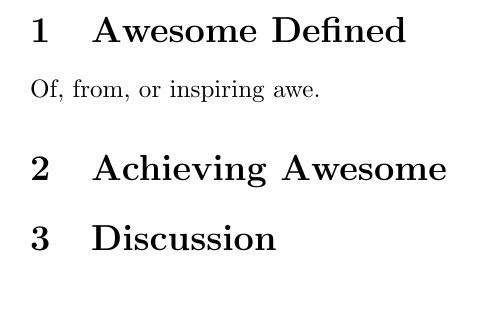
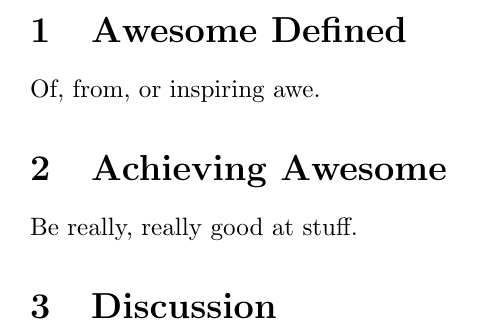
Before and after one commit to cmucosmo/awesome, a LaTeX document (paper1.tex): part of the page, cut so that both start at the same text, the shorter picture padded with empty space. Compiled offline with pdfLaTeX.

Commit message:
Add section 2

```diff
--- a/paper1.tex
+++ b/paper1.tex
@@ -12,6 +12,7 @@ Of, from, or inspiring awe.
 
 \section{Achieving Awesome}
 
+Be really, really good at stuff.
 
 \section{Discussion}
 
```
